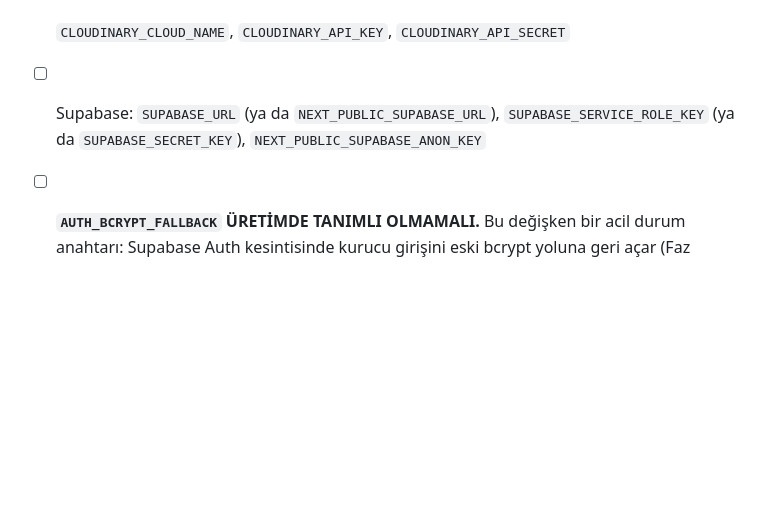
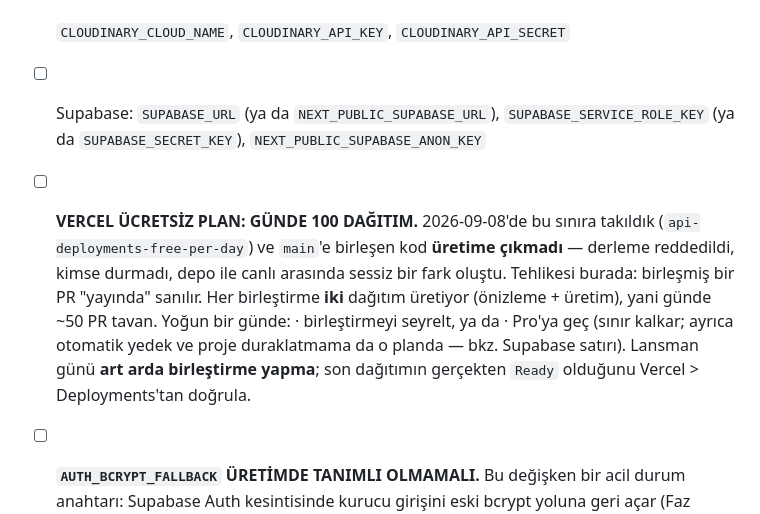
Before and after one commit to bugrabilim/familytree, a Markdown page: docs/LANSMAN-CHECKLIST.md, the part around the change. Drawn GitHub-style; blank space fills up the shorter version.

Commit message:
Lansman listesine: Vercel ücretsiz plan günde 100 dağıtım (#356)
2026-09-08'de bu sınıra takıldık (api-deployments-free-per-day) ve main'e
birleşen kod ÜRETİME ÇIKMADI: derleme reddedildi, kimse durmadı, depo ile
canlı arasında sessiz bir fark oluştu.

Tehlikesi tam olarak bu sessizlik: birleşmiş bir PR "yayında" sanılır.
Her birleştirme iki dağıtım üretiyor (önizleme + üretim), yani günde ~50 PR
tavan.

Yalnız belge; üretim davranışını değiştirmiyor.


Claude-Session: https://claude.ai/code/session_01AHE81wH8uCtxWrMvk6z2cX

Co-authored-by: Claude <noreply@anthropic.com>

```diff
--- a/docs/LANSMAN-CHECKLIST.md
+++ b/docs/LANSMAN-CHECKLIST.md
@@ -12,6 +12,19 @@ Zorunlu:
 - [ ] Supabase: `SUPABASE_URL` (ya da `NEXT_PUBLIC_SUPABASE_URL`),
       `SUPABASE_SERVICE_ROLE_KEY` (ya da `SUPABASE_SECRET_KEY`),
       `NEXT_PUBLIC_SUPABASE_ANON_KEY`
+- [ ] **VERCEL ÜCRETSİZ PLAN: GÜNDE 100 DAĞITIM.** 2026-09-08'de bu sınıra
+      takıldık (`api-deployments-free-per-day`) ve `main`'e birleşen kod
+      **üretime çıkmadı** — derleme reddedildi, kimse durmadı, depo ile canlı
+      arasında sessiz bir fark oluştu. Tehlikesi burada: birleşmiş bir PR
+      "yayında" sanılır.
+      Her birleştirme **iki** dağıtım üretiyor (önizleme + üretim), yani
+      günde ~50 PR tavan. Yoğun bir günde:
+        · birleştirmeyi seyrelt, ya da
+        · Pro'ya geç (sınır kalkar; ayrıca otomatik yedek ve proje
+          duraklatmama da o planda — bkz. Supabase satırı).
+      Lansman günü **art arda birleştirme yapma**; son dağıtımın gerçekten
+      `Ready` olduğunu Vercel > Deployments'tan doğrula.
+
 - [ ] **`AUTH_BCRYPT_FALLBACK` ÜRETİMDE TANIMLI OLMAMALI.** Bu değişken bir
       acil durum anahtarı: Supabase Auth kesintisinde kurucu girişini eski
       bcrypt yoluna geri açar (Faz 4/1b). Kesinti bitince **kaldırılmalı** —
```
